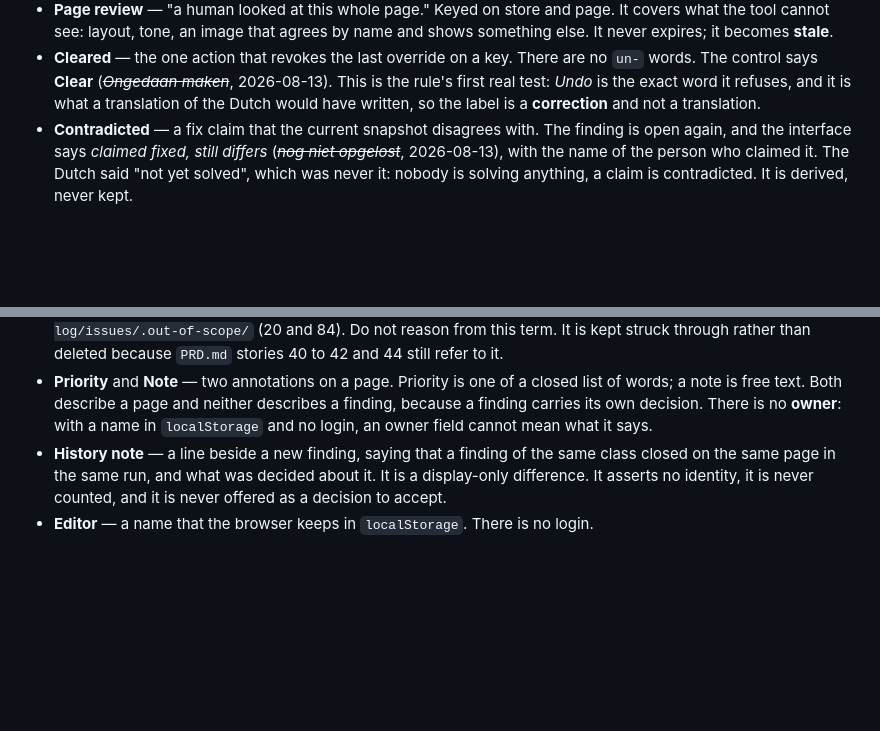
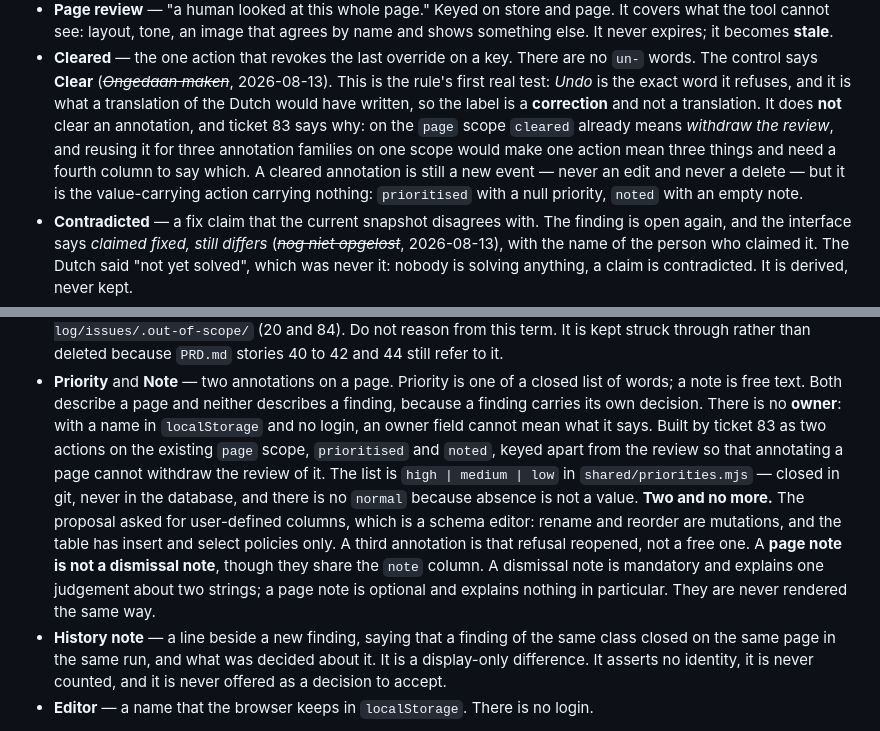
Before and after one commit to dvanaerle/tm-content-parity, a Markdown page: CONTEXT.md, 2 parts joined by grey strips. Rendered like a GitHub page; blank space fills up the shorter version.

```diff
--- a/CONTEXT.md
+++ b/CONTEXT.md
@@ -412,6 +412,12 @@ who wins against re-check.
   the rule's first real test: *Undo* is the exact word it refuses, and it is what a
   translation of the Dutch would have written, so the label is a **correction** and not a
   translation.
+  It does **not** clear an annotation, and ticket 83 says why: on the `page` scope
+  `cleared` already means *withdraw the review*, and reusing it for three annotation
+  families on one scope would make one action mean three things and need a fourth column
+  to say which. A cleared annotation is still a new event — never an edit and never a
+  delete — but it is the value-carrying action carrying nothing: `prioritised` with a null
+  priority, `noted` with an empty note.
 - **Contradicted** — a fix claim that the current snapshot disagrees with. The
   finding is open again, and the interface says *claimed fixed, still differs*
   (~~*nog niet opgelost*~~, 2026-08-13), with the name of the person who claimed it. The
@@ -438,6 +444,16 @@ who wins against re-check.
   list of words; a note is free text. Both describe a page and neither describes a
   finding, because a finding carries its own decision. There is no **owner**: with a
   name in `localStorage` and no login, an owner field cannot mean what it says.
+  Built by ticket 83 as two actions on the existing `page` scope, `prioritised` and
+  `noted`, keyed apart from the review so that annotating a page cannot withdraw the
+  review of it. The list is `high | medium | low` in `shared/priorities.mjs` — closed in
+  git, never in the database, and there is no `normal` because absence is not a value.
+  **Two and no more.** The proposal asked for user-defined columns, which is a schema
+  editor: rename and reorder are mutations, and the table has insert and select policies
+  only. A third annotation is that refusal reopened, not a free one.
+  A **page note is not a dismissal note**, though they share the `note` column. A
+  dismissal note is mandatory and explains one judgement about two strings; a page note is
+  optional and explains nothing in particular. They are never rendered the same way.
 - **History note** — a line beside a new finding, saying that a finding of the same
   class closed on the same page in the same run, and what was decided about it. It
   is a display-only difference. It asserts no identity, it is never counted, and it
```
Also changed, not shown: .scratch/content-parity-log/map.md (+13 -0 lines), 1 other file.
